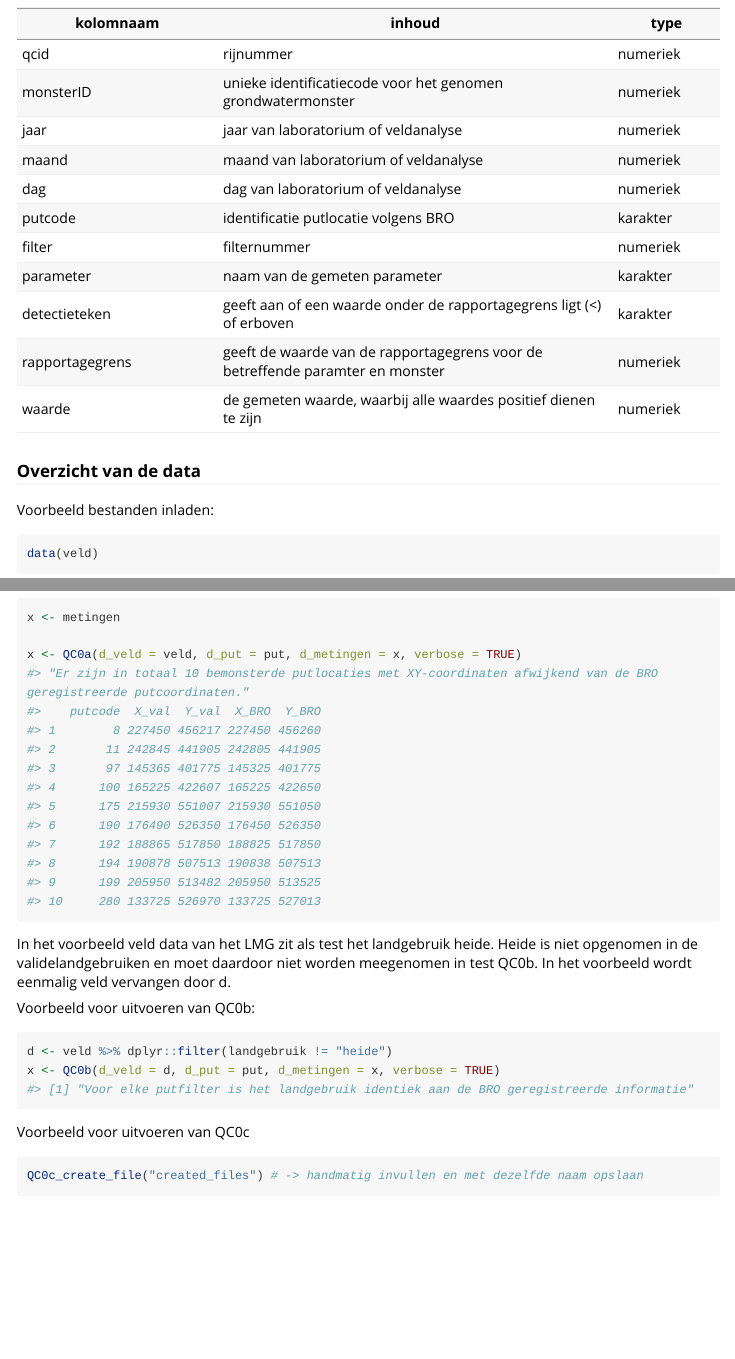
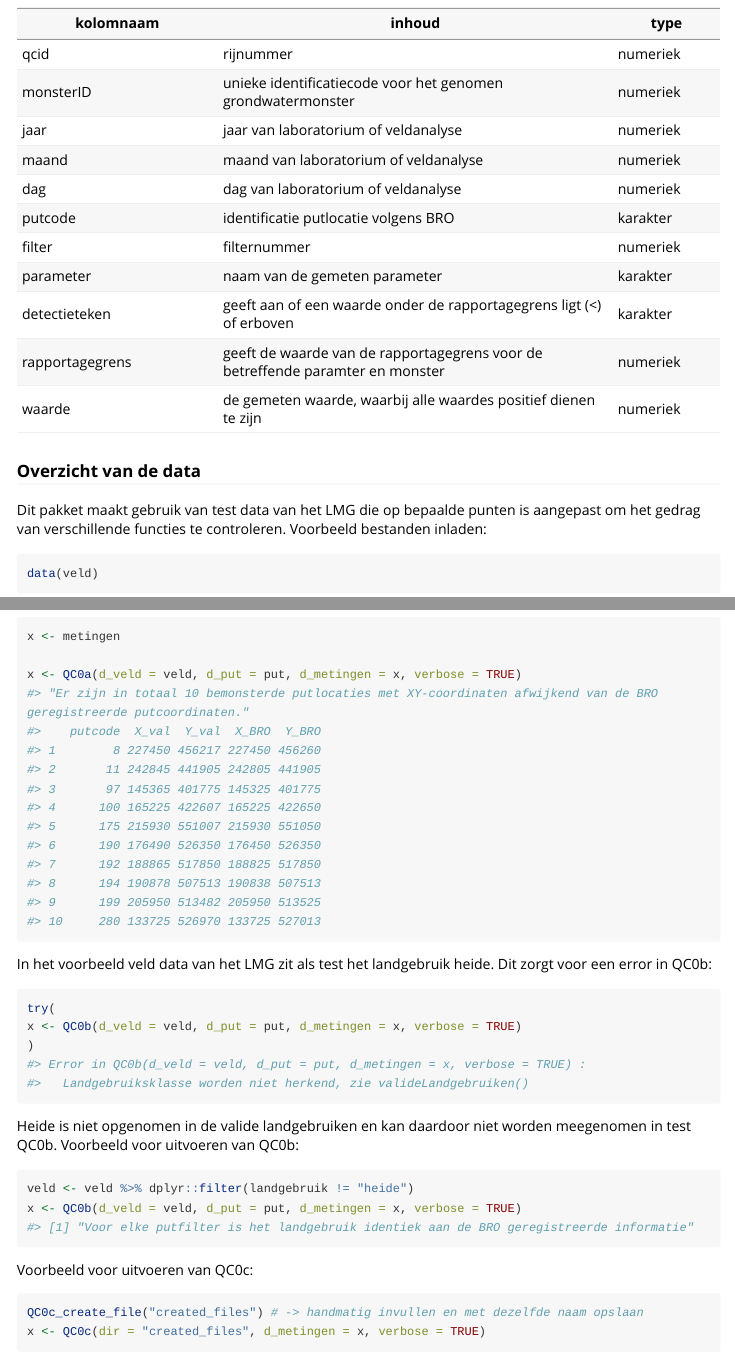
Before and after one commit to rivm-syso/KRWQCprotocol, an R Markdown document (vignettes/krwqcprotocol.Rmd): the page in a window 1100 px wide, from 2640 px down before the commit and from 2660 px down after it, so that both start at the same text, and a second part further down, joined at a grey line. Rendered offline with R 4.5, knitr and Pandoc, with nearby package versions; some code elsewhere in the file could not run offline; long lines of code are wrapped; common packages that the code uses without loading them are loaded.

Commit message:
voorbeelden en kleine aanpassingen

````diff
--- a/vignettes/krwqcprotocol.Rmd
+++ b/vignettes/krwqcprotocol.Rmd
@@ -136,6 +136,7 @@ rapportagegrens | geeft de waarde van de rapportagegrens voor de betreffende par
 waarde | de gemeten waarde, waarbij alle waardes positief dienen te zijn | numeriek
 
 ### Overzicht van de data
+Dit pakket maakt gebruik van test data van het LMG die op bepaalde punten is aangepast om het gedrag van verschillende functies te controleren.
 Voorbeeld bestanden inladen:
 
 ```{r}
@@ -222,15 +223,21 @@ x <- metingen
 x <- QC0a(d_veld = veld, d_put = put, d_metingen = x, verbose = TRUE)
 
 ```
-In het voorbeeld veld data van het LMG zit als test het landgebruik heide. Heide
-is niet opgenomen in de validelandgebruiken en moet daardoor niet worden meegenomen
-in test QC0b. In het voorbeeld wordt eenmalig veld vervangen door d.
-
+In het voorbeeld veld data van het LMG zit als test het landgebruik heide.
+Dit zorgt voor een error in QC0b:
+```{r}
+try(
+x <- QC0b(d_veld = veld, d_put = put, d_metingen = x, verbose = TRUE)
+)
+```
+Heide is niet opgenomen in de valide landgebruiken en kan daardoor niet worden
+meegenomen in test QC0b.
 Voorbeeld voor uitvoeren van QC0b:
 ```{r}
-d <- veld %>% dplyr::filter(landgebruik != "heide")
-x <- QC0b(d_veld = d, d_put = put, d_metingen = x, verbose = TRUE)
+veld <- veld %>% dplyr::filter(landgebruik != "heide")
+x <- QC0b(d_veld = veld, d_put = put, d_metingen = x, verbose = TRUE)
 
 ```
 
-Voorbeeld voor uitvoeren van QC0c
+Voorbeeld voor uitvoeren van QC0c:
+```{r eval = FALSE}
````
Also changed, not shown: vignettes/krwqcprotocol.Rmd (10 more changed lines).
